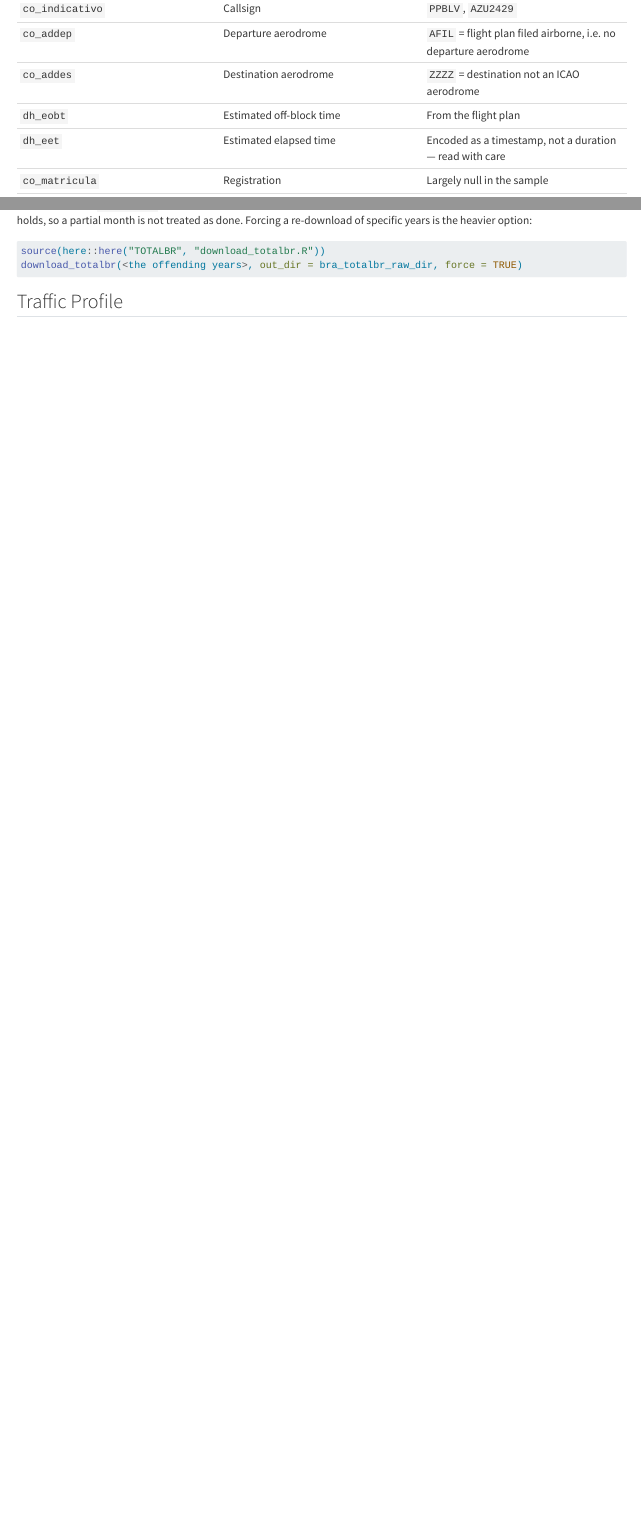
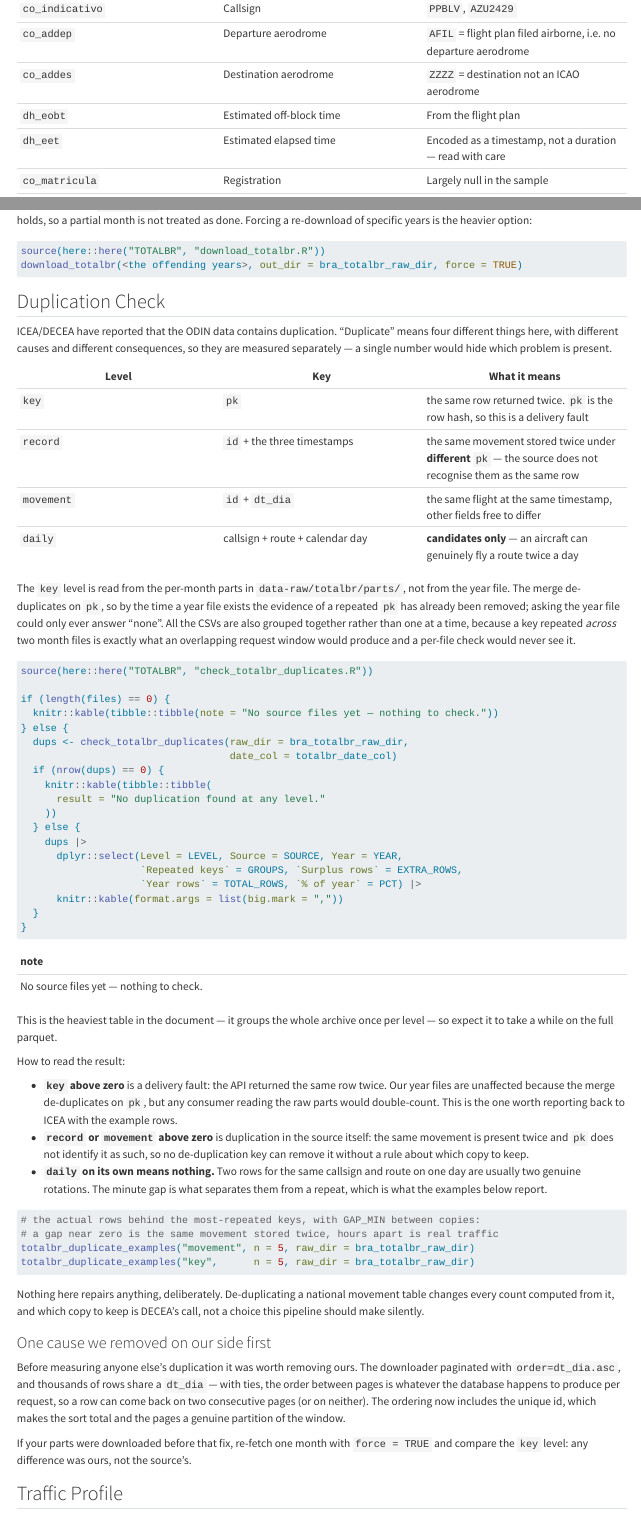
Before and after one commit to benevidesjpcb/BRA-ingestion, a Quarto document (TOTALBR-BRA-ingestion.qmd): the page in a window 1100 px wide, from 2640 px down, and a second part further down, joined at a grey line. Rendered offline with R 4.5, knitr and Pandoc in place of Quarto, with nearby package versions.

Commit message:
Measure the reported ODIN duplication; make pagination a total order
Co-Authored-By: Claude Opus 5 <noreply@anthropic.com>
Claude-Session: https://claude.ai/code/session_01AYZTtiKWYttsESsYregdVQ

````diff
--- a/ODIN/download_odin.R
+++ b/ODIN/download_odin.R
@@ -144,11 +144,20 @@ download_odin <- function(table,
     message("Created ", out_dir)
   }
 
+  # Offset pagination is only safe over a TOTAL order. Sorting by the date alone
+  # leaves thousands of rows tied on the same timestamp, and their relative order
+  # is then whatever the database happens to produce for each request — so a row
+  # can be returned on two consecutive pages, or on neither. Adding the unique id
+  # (and the second de-duplication key, where the id repeats) breaks every tie, so
+  # the pages partition the window instead of overlapping it.
+  order_by <- paste0(
+    unique(c(date_col, id_col, ring_col)), ".asc", collapse = ",")
+
   # ---- one page of the API --------------------------------------------------
   fetch_page <- function(extra_filters, offset) {
     req <- httr2::request(base_url) |>
       httr2::req_url_query(!!!extra_filters,
-                           order  = paste0(date_col, ".asc"),
+                           order  = order_by,
                            limit  = page_size,
                            offset = offset) |>
       httr2::req_user_agent(paste0("BRA-ingestion/", table)) |>
--- a/TOTALBR-BRA-ingestion.qmd
+++ b/TOTALBR-BRA-ingestion.qmd
@@ -308,3 +308,24 @@ source(here::here("TOTALBR", "download_totalbr.R"))
 download_totalbr(<the offending years>, out_dir = bra_totalbr_raw_dir, force = TRUE)
 ```
 
+## Duplication Check
+
+ICEA/DECEA have reported that the ODIN data contains duplication. "Duplicate" means four
+different things here, with different causes and different consequences, so they are
+measured separately — a single number would hide which problem is present.
+
+| Level | Key | What it means |
+| --- | --- | --- |
+| `key` | `pk` | the same row returned twice. `pk` is the row hash, so this is a delivery fault |
+| `record` | `id` + the three timestamps | the same movement stored twice under **different** `pk` — the source does not recognise them as the same row |
+| `movement` | `id` + `dt_dia` | the same flight at the same timestamp, other fields free to differ |
+| `daily` | callsign + route + calendar day | **candidates only** — an aircraft can genuinely fly a route twice a day |
+
+The `key` level is read from the per-month parts in `data-raw/totalbr/parts/`, not from the
+year file. The merge de-duplicates on `pk`, so by the time a year file exists the evidence
+of a repeated `pk` has already been removed; asking the year file could only ever answer
+"none". All the CSVs are also grouped together rather than one at a time, because a key
+repeated *across* two month files is exactly what an overlapping request window would
+produce and a per-file check would never see it.
+
+```{r}
@@ -310,0 +337 @@ download_totalbr(<the offending years>, out_dir = bra_totalbr_raw_dir, force = T
+  knitr::kable(tibble::tibble(note = "No source files yet — nothing to check."))
@@ -310,0 +355,17 @@ download_totalbr(<the offending years>, out_dir = bra_totalbr_raw_dir, force = T
+This is the heaviest table in the document — it groups the whole archive once per level —
+so expect it to take a while on the full parquet.
+
+How to read the result:
+
+- **`key` above zero** is a delivery fault: the API returned the same row twice. Our year
+  files are unaffected because the merge de-duplicates on `pk`, but any consumer reading
+  the raw parts would double-count. This is the one worth reporting back to ICEA with the
+  example rows.
+- **`record` or `movement` above zero** is duplication in the source itself: the same
+  movement is present twice and `pk` does not identify it as such, so no de-duplication key
+  can remove it without a rule about which copy to keep.
+- **`daily` on its own means nothing.** Two rows for the same callsign and route on one day
+  are usually two genuine rotations. The minute gap is what separates them from a repeat,
+  which is what the examples below report.
+
+```{r}
@@ -311,3 +381,18 @@ download_totalbr(<the offending years>, out_dir = bra_totalbr_raw_dir, force = T
+Nothing here repairs anything, deliberately. De-duplicating a national movement table
+changes every count computed from it, and which copy to keep is DECEA's call, not a choice
+this pipeline should make silently.
+
+### One cause we removed on our side first
+
+Before measuring anyone else's duplication it was worth removing ours. The downloader
+paginated with `order=dt_dia.asc`, and thousands of rows share a `dt_dia` — with ties, the
+order between pages is whatever the database happens to produce per request, so a row can
+come back on two consecutive pages (or on neither). The ordering now includes the unique
+id, which makes the sort total and the pages a genuine partition of the window.
+
+If your parts were downloaded before that fix, re-fetch one month with `force = TRUE` and
+compare the `key` level: any difference was ours, not the source's.
+
 ## Traffic Profile
 
 A first look at what the table actually contains, once a year is complete: the mix of
--- /dev/null
+++ b/TOTALBR/check_totalbr_duplicates.R
@@ -0,0 +1,279 @@
+#!/usr/bin/env Rscript
+# =============================================================================
+# check_totalbr_duplicates.R
+#
+# ICEA/DECEA have reported that the ODIN data contains duplication. This script
+# measures it, at four levels, because "duplicate" means four different things
+# and they have different causes and different fixes:
+#
+#   L1  key       same `pk` twice. The pk is the row hash, so this is the source
+#                 handing back the SAME ROW more than once. Read from the
+#                 per-month parts, NOT the year file: the merge de-duplicates on
+#                 pk, so by then the evidence is gone.
+#   L2  record    same id + the same three timestamps, under DIFFERENT pk. The
+#                 same movement stored twice with different hashes — the source
+#                 does not recognise them as the same row, so nothing downstream
+#                 will either.
+#   L3  movement  same id at the same dt_dia, other fields free to differ. A
+#                 movement recorded twice with a detail edited between them.
+#   L4  daily     same callsign + route on the same calendar day. NOT duplication
+#                 on its own: an aircraft can genuinely fly a route twice a day.
+#                 This is the candidate pool, and the minute gap is what tells a
+#                 second rotation from a repeat — see totalbr_duplicate_examples().
+#
+# Reading all four together is what makes the answer usable: L1 > 0 is a delivery
+# problem, L2/L3 > 0 is a data problem upstream, and L4 alone is normal traffic.
+#
+#   source(here::here("TOTALBR", "check_totalbr_duplicates.R"))
+#   check_totalbr_duplicates()
+#   totalbr_duplicate_examples("movement", n = 5)
+#
+# One thing this deliberately does NOT do: repair anything. De-duplicating a
+# national movement table changes every count computed from it, so the decision
+# is DECEA's to make, not this script's to take silently.
+# =============================================================================
+
+source(here::here("TOTALBR", "totalbr_sources.R"))
+
+# The unit separator: a byte that cannot occur inside these fields, so pasting
+# the key parts together cannot accidentally make two different keys collide.
+TOTALBR_KEY_SEP <- "\u001f"
+
+# The four levels. `day = TRUE` means the level needs a derived calendar day.
+totalbr_dup_levels <- list(
+  key      = list(keys = c("pk"),
+                  label = "identical pk (the same row returned twice)",
+                  day = FALSE, parts = TRUE),
+  record   = list(keys = c("id", "dt_dia", "dh_inicio", "dh_fim"),
+                  label = "identical record under a different pk",
+                  day = FALSE, parts = FALSE),
+  movement = list(keys = c("id", "dt_dia"),
+                  label = "same flight id at the same timestamp",
+                  day = FALSE, parts = FALSE),
+  daily    = list(keys = c("co_indicativo", "co_addep", "co_addes", "DAY"),
+                  label = "same callsign and route on the same day (candidates)",
+                  day = TRUE, parts = FALSE)
+)
+
+# ---- duplicate groups in one source -----------------------------------------
+# Returns one row per YEAR: how many key values repeat, and how many rows are
+# the surplus copies. Counting is pushed into arrow for the parquet, so a 1 GB
+# archive is grouped without being read into memory.
+totalbr_dup_in_source <- function(path, kind, keys, need_day, date_col) {
+
+  # every key part as text, joined into one column: grouping on a single symbol
+  # is the form both arrow and data.table support without surprises
+  key_expr <- rlang::expr(paste(!!!lapply(keys, function(k)
+                                  rlang::expr(as.character(!!rlang::sym(k)))),
+                                sep = !!TOTALBR_KEY_SEP))
+
+  if (kind == "parquet") {
+    ds   <- arrow::open_dataset(path)
+    cols <- setdiff(unique(c(keys, date_col)), "DAY")
+    if (!all(cols %in% names(ds))) return(NULL)
+    out <- tryCatch({
+      q <- dplyr::select(ds, dplyr::all_of(cols))
+      q <- totalbr_add_year_day(q, date_col, totalbr_is_text_date(ds, date_col),
+                                day = need_day)
+      q |>
+        dplyr::mutate(KEY = !!key_expr) |>
+        dplyr::group_by(YEAR, KEY) |>
+        dplyr::summarise(N = dplyr::n(), .groups = "drop") |>
+        dplyr::filter(N > 1) |>
+        dplyr::collect()
+    }, error = function(e) {
+      message("  (cannot group ", paste(keys, collapse = "+"), " in ",
+              basename(path), ": ", conditionMessage(e), ")")
+      NULL
+    })
+    if (is.null(out)) return(NULL)
+  } else {
+    # `path` may be SEVERAL csv files, and they are read together on purpose: a
+    # key repeated ACROSS two month files — which is what an overlapping request
+    # window would produce — is invisible to a per-file check.
+    cols <- setdiff(unique(c(keys, date_col)), "DAY")
+    read_one <- function(f) {
+      head1 <- data.table::fread(file = f, sep = ";", nrows = 0,
+                                 showProgress = FALSE)
+      if (!all(cols %in% names(head1))) return(NULL)
+      d <- data.table::fread(file = f, sep = ";", select = cols,
+                             colClasses = "character", na.strings = "",
+                             showProgress = FALSE)
+      if (nrow(d) == 0) NULL else tibble::as_tibble(d)
+    }
+    d <- dplyr::bind_rows(Filter(Negate(is.null), lapply(path, read_one)))
+    if (nrow(d) == 0) return(NULL)
+    d$YEAR <- substr(d[[date_col]], 1, 4)
+    if (need_day) d$DAY <- substr(d[[date_col]], 1, 10)
+    out <- d |>
+      dplyr::mutate(KEY = !!key_expr) |>
+      dplyr::count(YEAR, KEY, name = "N") |>
+      dplyr::filter(N > 1)
+  }
+
+  if (nrow(out) == 0)
+    return(tibble::tibble(YEAR = character(0), GROUPS = integer(0),
+                          EXTRA_ROWS = integer(0)))
+
+  out |>
+    dplyr::group_by(YEAR) |>
+    dplyr::summarise(
+      GROUPS = dplyr::n(),
+      # the surplus: a key seen 3 times contributes 2 extra rows, not 3
+      EXTRA_ROWS = sum(N - 1L),
+      .groups = "drop"
+    )
+}
+
+# =============================================================================
+# check_totalbr_duplicates(levels, raw_dir, date_col)
+#
+# The summary table: per level and year, the repeated key values, the surplus
+# rows, and what share of the year that surplus is.
+# =============================================================================
+check_totalbr_duplicates <- function(levels   = names(totalbr_dup_levels),
+                                     raw_dir  = here::here("data-raw", "totalbr"),
+                                     date_col = "dt_dia") {
+
+  src   <- totalbr_sources(raw_dir, include_parts = TRUE)
+  # the denominator, so a surplus can be read as a percentage rather than a
+  # bare number nobody can size
+  totals <- totalbr_day_counts(raw_dir, date_col) |>
+    dplyr::group_by(YEAR) |>
+    dplyr::summarise(TOTAL_ROWS = sum(MOVEMENTS), .groups = "drop")
+
+  res <- purrr::map(levels, function(lv) {
+    spec <- totalbr_dup_levels[[lv]]
+    if (is.null(spec)) stop("Unknown level '", lv, "'. Known: ",
+                            paste(names(totalbr_dup_levels), collapse = ", "))
+
+    # The pk level must read the per-month parts: the year file was already
+    # de-duplicated on pk when the months were merged, so asking it whether the
+    # API repeated a pk can only ever answer "no".
+    paths <- if (isTRUE(spec$parts) && length(src$parts) > 0)
+      list(parquet = src$parquet, csv = src$parts)
+    else
+      list(parquet = src$parquet, csv = src$csv)
+
+    message("Level '", lv, "': ", spec$label)
+    parts <- c(
+      lapply(paths$parquet, function(p)
+        totalbr_dup_in_source(p, "parquet", spec$keys, spec$day, date_col)),
+      # all the CSVs in ONE call, so a key repeated across files is caught
+      if (length(paths$csv) > 0)
+        list(totalbr_dup_in_source(paths$csv, "csv", spec$keys, spec$day, date_col))
+      else NULL
+    )
+    parts <- Filter(Negate(is.null), parts)
+    if (length(parts) == 0) return(NULL)
+
+    dplyr::bind_rows(parts) |>
+      dplyr::group_by(YEAR) |>
+      dplyr::summarise(GROUPS = sum(GROUPS), EXTRA_ROWS = sum(EXTRA_ROWS),
+                       .groups = "drop") |>
+      dplyr::mutate(LEVEL = lv, WHAT = spec$label,
+                    SOURCE = if (isTRUE(spec$parts)) "month parts" else "merged files")
+  }) |> purrr::list_rbind()
+
+  if (is.null(res) || nrow(res) == 0)
+    return(tibble::tibble(LEVEL = character(0), YEAR = character(0),
+                          GROUPS = integer(0), EXTRA_ROWS = integer(0),
+                          PCT = numeric(0), WHAT = character(0)))
+
+  res |>
+    dplyr::left_join(totals, by = "YEAR") |>
+    dplyr::mutate(PCT = round(100 * EXTRA_ROWS / TOTAL_ROWS, 3)) |>
+    dplyr::select(LEVEL, WHAT, SOURCE, YEAR, GROUPS, EXTRA_ROWS, TOTAL_ROWS, PCT) |>
+    dplyr::arrange(match(LEVEL, names(totalbr_dup_levels)), YEAR)
+}
+
+# =============================================================================
+# totalbr_duplicate_examples(level, n, ...)
+#
+# The actual rows behind the most-repeated keys of a level, side by side, so the
+# duplication can be READ rather than counted. For the `daily` level it also
+# reports the minute gap between the repeats, which is the thing that separates
+# a genuine second rotation from the same flight stored twice.
+#
+# Reads only the rows belonging to the sampled keys, so it stays cheap.
+# =============================================================================
+totalbr_duplicate_examples <- function(level    = "movement",
+                                       n        = 5L,
+                                       raw_dir  = here::here("data-raw", "totalbr"),
+                                       date_col = "dt_dia") {
+  spec <- totalbr_dup_levels[[level]]
+  if (is.null(spec)) stop("Unknown level '", level, "'.")
+
+  src   <- totalbr_sources(raw_dir, include_parts = TRUE)
+  paths <- if (isTRUE(spec$parts) && length(src$parts) > 0)
+    c(src$parquet, src$parts) else c(src$parquet, src$csv)
+  if (length(paths) == 0) return(tibble::tibble())
+
+  key_expr <- rlang::expr(paste(!!!lapply(spec$keys, function(k)
+                                  rlang::expr(as.character(!!rlang::sym(k)))),
+                                sep = !!TOTALBR_KEY_SEP))
+
+  # a single source is enough for examples; the first one that has the columns
+  for (path in paths) {
+    is_parq <- grepl("\\.parquet$", path)
+    d <- tryCatch({
+      if (is_parq) {
+        ds <- arrow::open_dataset(path)
+        if (!all(setdiff(spec$keys, "DAY") %in% names(ds))) next
+        q  <- totalbr_add_year_day(ds, date_col,
+                                   totalbr_is_text_date(ds, date_col),
+                                   day = spec$day)
+        # the repeated keys first, then only their rows
+        dup <- q |> dplyr::mutate(KEY = !!key_expr) |>
+          dplyr::group_by(KEY) |> dplyr::summarise(N = dplyr::n(), .groups = "drop") |>
+          dplyr::filter(N > 1) |> dplyr::arrange(dplyr::desc(N)) |>
+          head(n) |> dplyr::collect()
+        if (nrow(dup) == 0) next
+        q |> dplyr::mutate(KEY = !!key_expr) |>
+          dplyr::filter(KEY %in% dup$KEY) |> dplyr::collect()
+      } else {
+        raw <- data.table::fread(file = path, sep = ";", colClasses = "character",
+                                 na.strings = "", showProgress = FALSE)
+        if (!all(setdiff(spec$keys, "DAY") %in% names(raw))) next
+        raw <- tibble::as_tibble(raw)
+        if (spec$day) raw$DAY <- substr(raw[[date_col]], 1, 10)
+        raw <- dplyr::mutate(raw, KEY = !!key_expr)
+        dup <- raw |> dplyr::count(KEY, name = "N") |> dplyr::filter(N > 1) |>
+          dplyr::arrange(dplyr::desc(N)) |> head(n)
+        if (nrow(dup) == 0) next
+        dplyr::filter(raw, KEY %in% dup$KEY)
+      }
+    }, error = function(e) NULL)
+
+    if (is.null(d) || nrow(d) == 0) next
+
+    d <- d |>
+      dplyr::arrange(KEY, .data[[date_col]]) |>
+      dplyr::group_by(KEY) |>
+      dplyr::mutate(
+        COPY = dplyr::row_number(),
+        # minutes since the previous copy of the same key: near zero means the
+        # same movement stored twice, hours mean a genuine second rotation
+        GAP_MIN = round(as.numeric(difftime(
+          as.POSIXct(.data[[date_col]], tz = "UTC"),
+          dplyr::lag(as.POSIXct(.data[[date_col]], tz = "UTC")),
+          units = "mins")), 1)
+      ) |>
+      dplyr::ungroup() |>
+      dplyr::select(-KEY)
+
+    message("Examples from ", basename(path), " (level '", level, "')")
+    return(d)
+  }
+
+  message("No duplicates found at level '", level, "'.")
+  tibble::tibble()
+}
+
+# ---- run only when executed as a script (not when sourced) ------------------
+if (sys.nframe() == 0L) {
+  suppressPackageStartupMessages({
+    library(dplyr); library(arrow); library(data.table); library(here)
+  })
+  print(as.data.frame(check_totalbr_duplicates()))
+}
--- a/TOTALBR/totalbr_sources.R
+++ b/TOTALBR/totalbr_sources.R
@@ -25,7 +25,8 @@
 # Where the parquet archive lives. BRA_TOTALBR_PARQUET points at it directly
 # when it is kept outside the repository (it is large, and data-raw/ is
 # git-ignored); otherwise any .parquet in the raw folder is picked up.
-totalbr_sources <- function(raw_dir = here::here("data-raw", "totalbr")) {
+totalbr_sources <- function(raw_dir = here::here("data-raw", "totalbr"),
+                            include_parts = FALSE) {
   env_parq <- Sys.getenv("BRA_TOTALBR_PARQUET", unset = "")
   parquet <- if (nzchar(env_parq)) {
     if (file.exists(env_parq) || dir.exists(env_parq)) env_parq else character(0)
@@ -37,7 +38,35 @@ totalbr_sources <- function(raw_dir = here::here("data-raw", "totalbr")) {
     list.files(raw_dir, pattern = "^totalbr_[0-9]{4}\\.csv$", full.names = TRUE)
   else character(0)
 
-  list(parquet = parquet, csv = csv)
+  # The per-month parts, as downloaded, BEFORE the merge de-duplicates them. The
+  # year file cannot answer "did the API repeat a key?" — the merge has already
+  # removed the evidence — so the duplicate check reads these instead.
+  parts <- if (include_parts && dir.exists(file.path(raw_dir, "parts")))
+    list.files(file.path(raw_dir, "parts"),
+               pattern = "^totalbr_[0-9]{4}-[0-9]{2}\\.csv$", full.names = TRUE)
+  else character(0)
+
+  list(parquet = parquet, csv = csv, parts = parts)
+}
+
+# ---- deriving YEAR / DAY from the date column, in arrow or in R -------------
+# The date column may be a timestamp or text, and the two need different
+# expressions. Built with rlang symbols rather than the .data pronoun because
+# arrow's dplyr bindings evaluate these against its own query engine, where
+# .data is not reliably supported.
+totalbr_is_text_date <- function(ds, date_col) {
+  grepl("string|utf8",
+        ds$schema$GetFieldByName(date_col)$type$ToString(), ignore.case = TRUE)
+}
+
+totalbr_add_year_day <- function(q, date_col, is_text, day = FALSE) {
+  s <- rlang::sym(date_col)
+  q <- if (is_text) dplyr::mutate(q, YEAR = substr(!!s, 1, 4))
+       else dplyr::mutate(q, YEAR = as.character(lubridate::year(!!s)))
+  if (day)
+    q <- if (is_text) dplyr::mutate(q, DAY = substr(!!s, 1, 10))
+         else         dplyr::mutate(q, DAY = as.character(as.Date(!!s)))
+  q
 }
 
 # ---- days held by the parquet archive ---------------------------------------
@@ -52,15 +81,16 @@ totalbr_parquet_day_counts <- function(path, date_col = "dt_dia") {
 
   # the date column may be stored as a timestamp or as text; both reduce to the
   # first ten characters of an ISO date, which is all the day count needs
-  is_text <- grepl("string|utf8",
-                   ds$schema$GetFieldByName(date_col)$type$ToString(),
-                   ignore.case = TRUE)
+  is_text <- totalbr_is_text_date(ds, date_col)
 
   counted <- tryCatch({
-    q <- dplyr::select(ds, DT = dplyr::all_of(date_col))
-    q <- if (is_text) dplyr::mutate(q, DATE = substr(DT, 1, 10))
-         else         dplyr::mutate(q, DATE = as.character(as.Date(DT)))
-    q |> dplyr::count(DATE, name = "MOVEMENTS") |> dplyr::collect()
+    q <- dplyr::select(ds, dplyr::all_of(date_col))
+    q <- totalbr_add_year_day(q, date_col, is_text, day = TRUE)
+    q |>
+      dplyr::group_by(DAY) |>
+      dplyr::summarise(MOVEMENTS = dplyr::n(), .groups = "drop") |>
+      dplyr::collect() |>
+      dplyr::rename(DATE = DAY)
   }, error = function(e) {
     # the pushdown is an optimisation, not a requirement: if this arrow build
     # cannot do it, read the one column and count in R
@@ -133,10 +163,11 @@ totalbr_count_by <- function(cols,
     ds <- arrow::open_dataset(path)
     if (!all(c(date_col, cols) %in% names(ds))) return(NULL)
     tryCatch({
-      dplyr::select(ds, dplyr::all_of(c(date_col, cols))) |>
-        dplyr::mutate(YEAR = substr(as.character(.data[[date_col]]), 1, 4)) |>
-        dplyr::count(dplyr::across(dplyr::all_of(c("YEAR", cols))),
-                     name = "MOVEMENTS") |>
+      q <- dplyr::select(ds, dplyr::all_of(unique(c(date_col, cols))))
+      q <- totalbr_add_year_day(q, date_col, totalbr_is_text_date(ds, date_col))
+      q |>
+        dplyr::group_by(dplyr::across(dplyr::all_of(c("YEAR", cols)))) |>
+        dplyr::summarise(MOVEMENTS = dplyr::n(), .groups = "drop") |>
         dplyr::collect()
     }, error = function(e) {
       # a list-typed column (the li_* fields may still be arrays in the archive)
````
Also changed, not shown: README.md, TOTALBR-BRA-ingestion.qmd (31 more changed lines).
